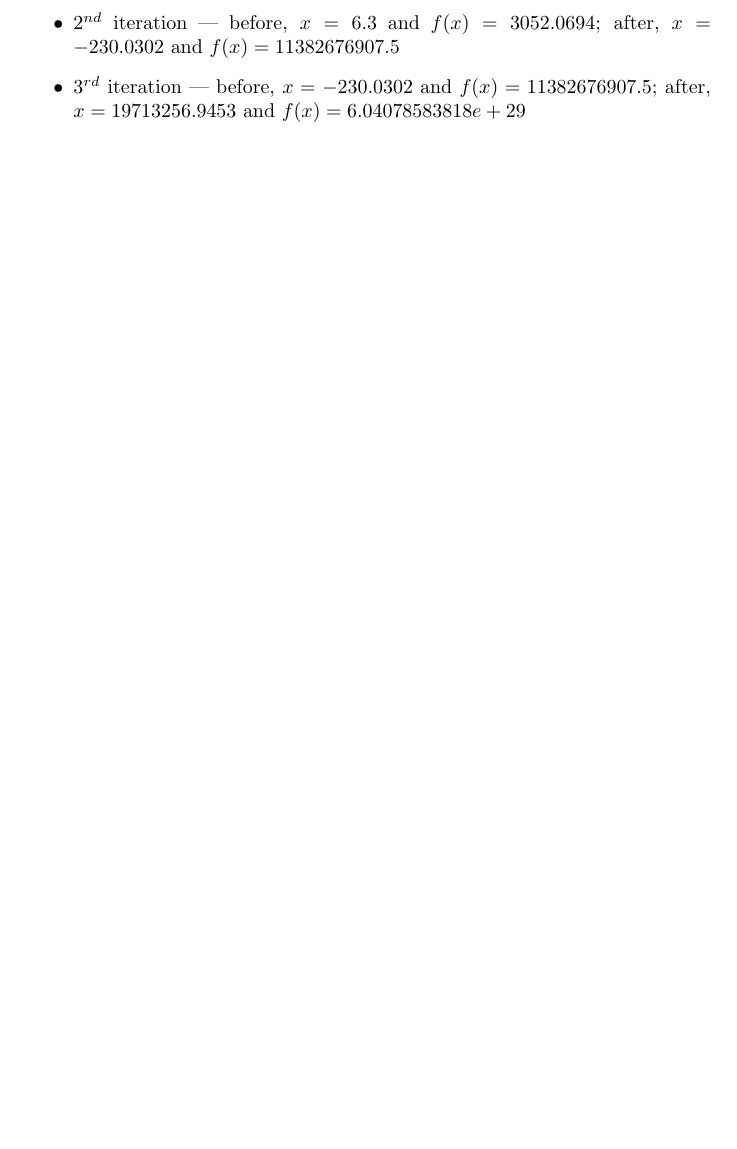
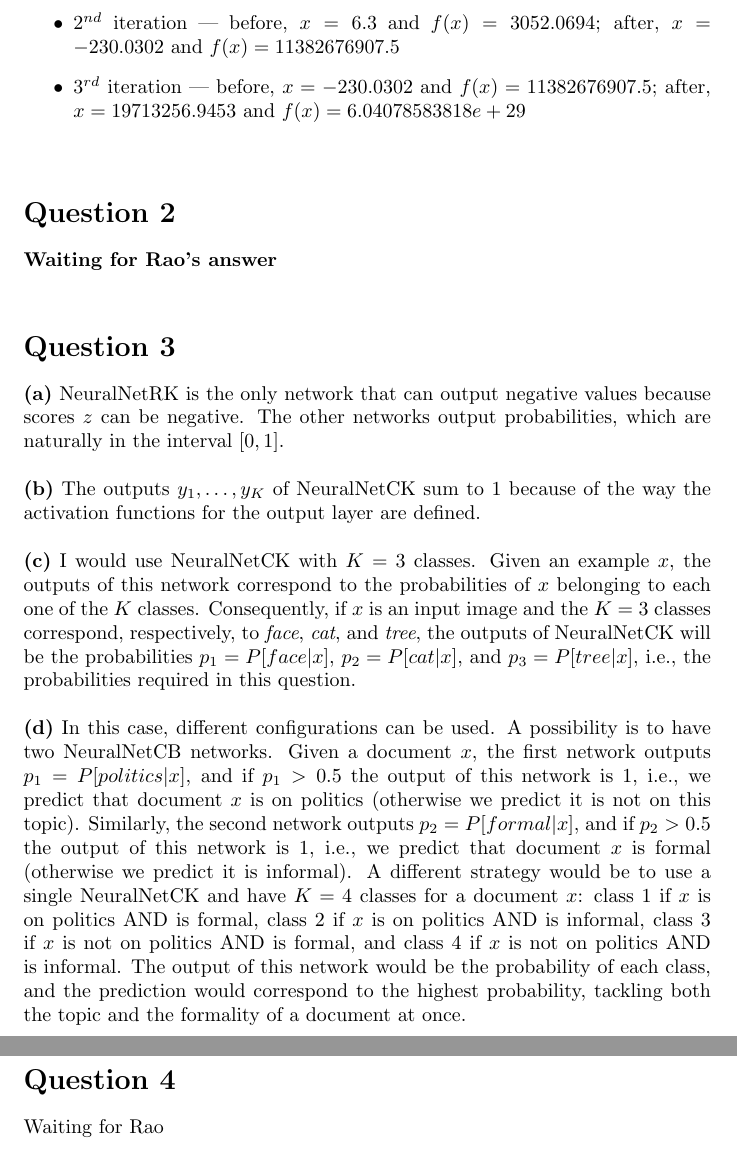
Before and after one commit to alibezz/ml_homework_spring_2019, a LaTeX problem sheet (hw4_written_answers_part1.tex): part of page 3 of 3 before the commit and two parts of pages 3 and 4 of 4 after it, the two joined at a grey line, cut so that both start at the same text, the shorter picture padded with empty space. Compiled offline with pdfLaTeX.

Commit message:
done with q3

```diff
--- a/hw4_written_answers_part1.tex
+++ b/hw4_written_answers_part1.tex
@@ -72,4 +72,38 @@ illustrate, these are the results we got for the first iterations:
 \item $3^{rd}$ iteration --- before, $x = -230.0302$ and $f(x) = 11382676907.5$; after, $x = 19713256.9453$ and $f(x) = 6.04078583818e+29$
 \end{itemize}
 
+\hfill
+
+\section*{Question 2} \textbf{Waiting for Rao's answer}
+
+\hfill
+
+\section*{Question 3} \textbf{(a)} NeuralNetRK is the only network that can output negative values because scores $z$ can be negative. The other
+networks output probabilities, which are naturally in the interval $[0,1]$.
+
+\hfill
+
+\noindent \textbf{(b)} The outputs $y_1, \ldots, y_K$ of NeuralNetCK sum to 1 because of the way the activation functions for the output layer are defined.
+
+\hfill
+
+\noindent \textbf{(c)} I would use NeuralNetCK with $K = 3$ classes. Given an example $x$, the outputs of this network correspond to the probabilities of $x$ belonging to
+ each one of the $K$ classes. Consequently, if $x$ is an input image and the $K = 3$ classes correspond, respectively, to \textit{face}, \textit{cat}, and \textit{tree}, the
+outputs of NeuralNetCK will be the probabilities $p_1 = P[face|x]$, $p_2 = P[cat|x]$, and $p_3 = P[tree|x]$, i.e., the probabilities required in this question.
+
+\hfill
+
+\noindent \textbf{(d)} In this case, different configurations can be used. A possibility is to have two NeuralNetCB networks. Given a document $x$, the first
+network outputs $p_1 = P[politics|x]$, and if $p_1 > 0.5$ the output of this network is 1, i.e., we predict that document $x$ is on politics (otherwise we predict it is not
+on this topic). Similarly, the
+second network outputs $p_2 = P[formal|x]$, and if $p_2 > 0.5$ the output of this network is 1, i.e., we predict that document $x$ is formal (otherwise we predict it is
+informal). A different strategy would be to use a single NeuralNetCK and have $K = 4$ classes for a document $x$: class 1 if $x$ is on politics AND is formal,
+class 2 if $x$ is on politics AND is informal, class 3 if $x$ is not on politics AND is formal, and class 4 if $x$ is not on politics AND is informal. The output of this
+network would be the probability of each class, and the prediction would correspond to the highest probability, tackling both the topic and the formality of a document at
+once.
+
+\hfill
+
+\section*{Question 4} Waiting for Rao
+
 \end{document}
```
